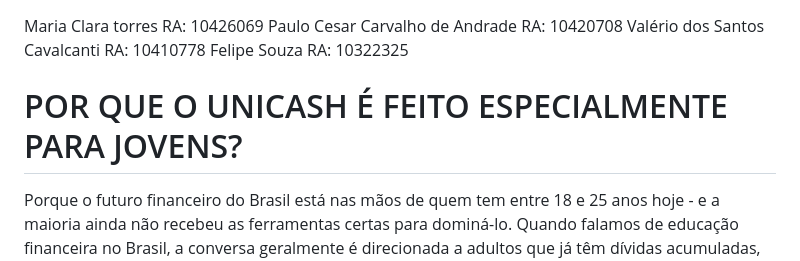
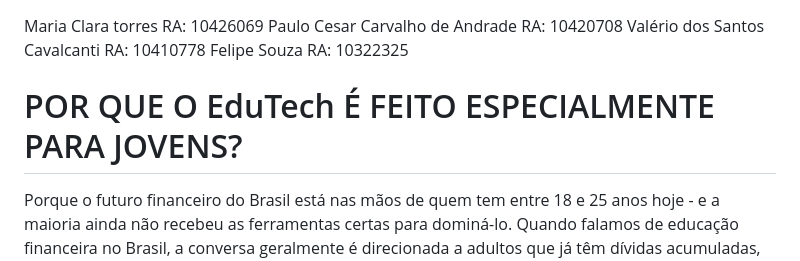
Before and after one commit to mariaclararamos/Trabalho_mobile, a Markdown page: README.md, the part around the change. Rendered like a GitHub page.

```diff
--- a/README.md
+++ b/README.md
@@ -3,7 +3,7 @@ Paulo Cesar Carvalho de Andrade RA: 10420708
 Valério dos Santos Cavalcanti RA: 10410778
 Felipe Souza RA: 10322325
 
-# POR QUE O UNICASH É FEITO ESPECIALMENTE PARA JOVENS?
+# POR QUE O EduTech É FEITO ESPECIALMENTE PARA JOVENS?
 Porque o futuro financeiro do Brasil está nas mãos de quem tem entre 18 e 25 anos hoje - e a maioria ainda não recebeu as ferramentas certas para dominá-lo.
 Quando falamos de educação financeira no Brasil, a conversa geralmente é direcionada a adultos que já têm dívidas acumuladas, hipoteca, filhos ou carreira consolidada. Mas e quem está começando agora? Quem está na faculdade, recebendo mesada ou primeiro salário de estágio, lidando com cartão de crédito pela primeira vez, morando na república ou tentando sair da casa dos pais?
 A vida de estudante é uma constante equilibrista: de um lado, os prazos, as provas e os estágios; do outro, o desafio de fazer o dinheiro durar até o dia 30. Sabemos que a educação financeira raramente faz parte da grade curricular, mas ela é a ferramenta que decide se você vai terminar o semestre no azul ou no sufoco.
```
